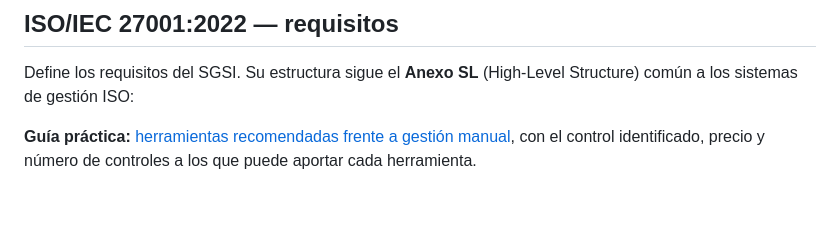
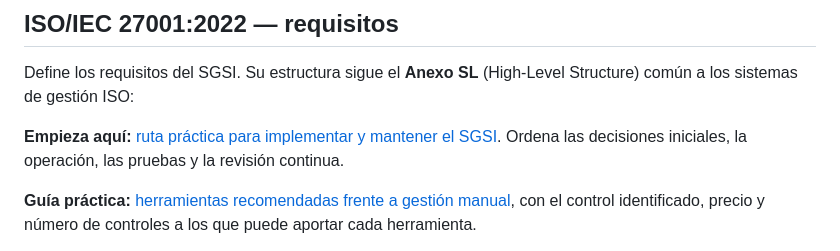
Before and after one commit to kur0s4k1/GRC, a Markdown page: marcos/iso-27001/README.md, the part around the change. GitHub-like rendering; blank space fills up the shorter version.

```diff
--- a/marcos/iso-27001/README.md
+++ b/marcos/iso-27001/README.md
@@ -7,6 +7,8 @@ Referencia del estándar internacional para establecer, implementar, mantener y
 ## ISO/IEC 27001:2022 — requisitos
 
 Define los requisitos del SGSI. Su estructura sigue el **Anexo SL** (High-Level Structure) común a los sistemas de gestión ISO:
+
+**Empieza aquí:** [ruta práctica para implementar y mantener el SGSI](implementar-y-mantener-sgsi.md). Ordena las decisiones iniciales, la operación, las pruebas y la revisión continua.
 
 **Guía práctica:** [herramientas recomendadas frente a gestión manual](herramientas-vs-manual-iso-27002.md), con el control identificado, precio y número de controles a los que puede aportar cada herramienta.
 
```
Also changed, not shown: README.md (+1 -1 lines), marcos/iso-27001/implementar-y-mantener-sgsi.md (added, +83 -0 lines).
